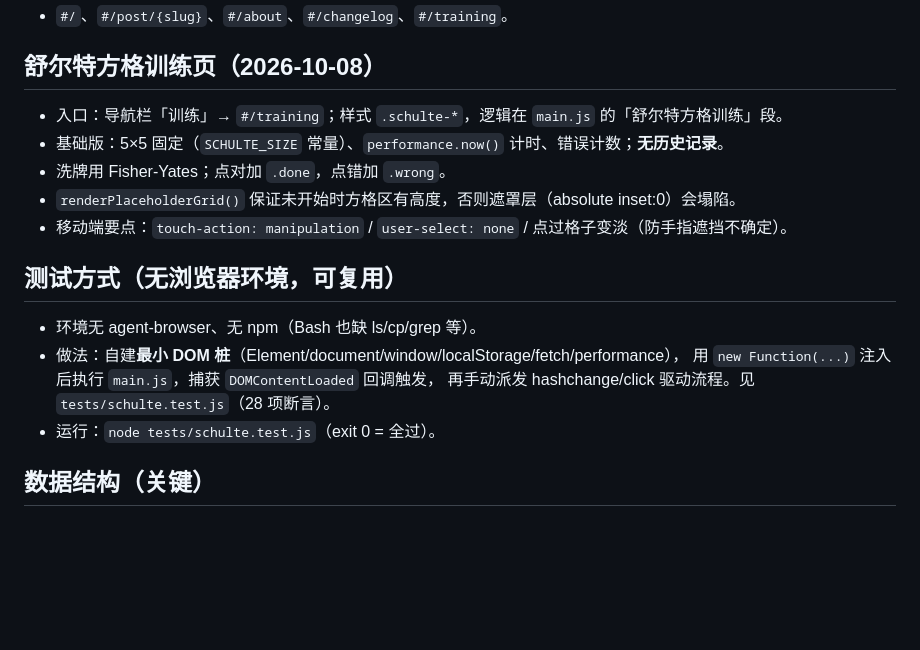
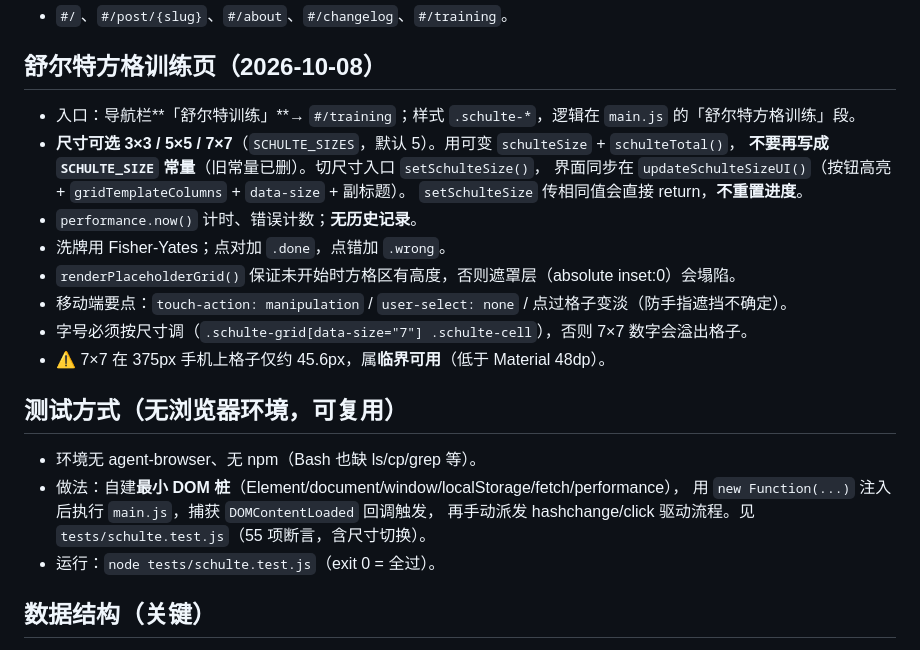
Before and after one commit to PHYKYSNK/phykysnk_blog, a Markdown page: .workbuddy/memory/MEMORY.md, the part around the change. GitHub-like rendering; blank space fills up the shorter version.

```diff
--- a/.workbuddy/memory/MEMORY.md
+++ b/.workbuddy/memory/MEMORY.md
@@ -14,17 +14,23 @@
 - `#/`、`#/post/{slug}`、`#/about`、`#/changelog`、`#/training`。
 
 ## 舒尔特方格训练页（2026-10-08）
-- 入口：导航栏「训练」→ `#/training`；样式 `.schulte-*`，逻辑在 `main.js` 的「舒尔特方格训练」段。
-- 基础版：5×5 固定（`SCHULTE_SIZE` 常量）、`performance.now()` 计时、错误计数；**无历史记录**。
+- 入口：导航栏**「舒尔特训练」**→ `#/training`；样式 `.schulte-*`，逻辑在 `main.js` 的「舒尔特方格训练」段。
+- **尺寸可选 3×3 / 5×5 / 7×7**（`SCHULTE_SIZES`，默认 5）。用可变 `schulteSize` + `schulteTotal()`，
+  **不要再写成 `SCHULTE_SIZE` 常量**（旧常量已删）。切尺寸入口 `setSchulteSize()`，
+  界面同步在 `updateSchulteSizeUI()`（按钮高亮 + `gridTemplateColumns` + `data-size` + 副标题）。
+  `setSchulteSize` 传相同值会直接 return，**不重置进度**。
+- `performance.now()` 计时、错误计数；**无历史记录**。
 - 洗牌用 Fisher-Yates；点对加 `.done`，点错加 `.wrong`。
 - `renderPlaceholderGrid()` 保证未开始时方格区有高度，否则遮罩层（absolute inset:0）会塌陷。
 - 移动端要点：`touch-action: manipulation` / `user-select: none` / 点过格子变淡（防手指遮挡不确定）。
+- 字号必须按尺寸调（`.schulte-grid[data-size="7"] .schulte-cell`），否则 7×7 数字会溢出格子。
+- ⚠️ 7×7 在 375px 手机上格子仅约 45.6px，属**临界可用**（低于 Material 48dp）。
 
 ## 测试方式（无浏览器环境，可复用）
 - 环境无 agent-browser、无 npm（Bash 也缺 ls/cp/grep 等）。
 - 做法：自建**最小 DOM 桩**（Element/document/window/localStorage/fetch/performance），
   用 `new Function(...)` 注入后执行 `main.js`，捕获 `DOMContentLoaded` 回调触发，
-  再手动派发 hashchange/click 驱动流程。见 `tests/schulte.test.js`（28 项断言）。
+  再手动派发 hashchange/click 驱动流程。见 `tests/schulte.test.js`（55 项断言，含尺寸切换）。
 - 运行：`node tests/schulte.test.js`（exit 0 = 全过）。
 
 
```
Also changed, not shown: .workbuddy/memory/2026-10-08.md (+30 -0 lines).
